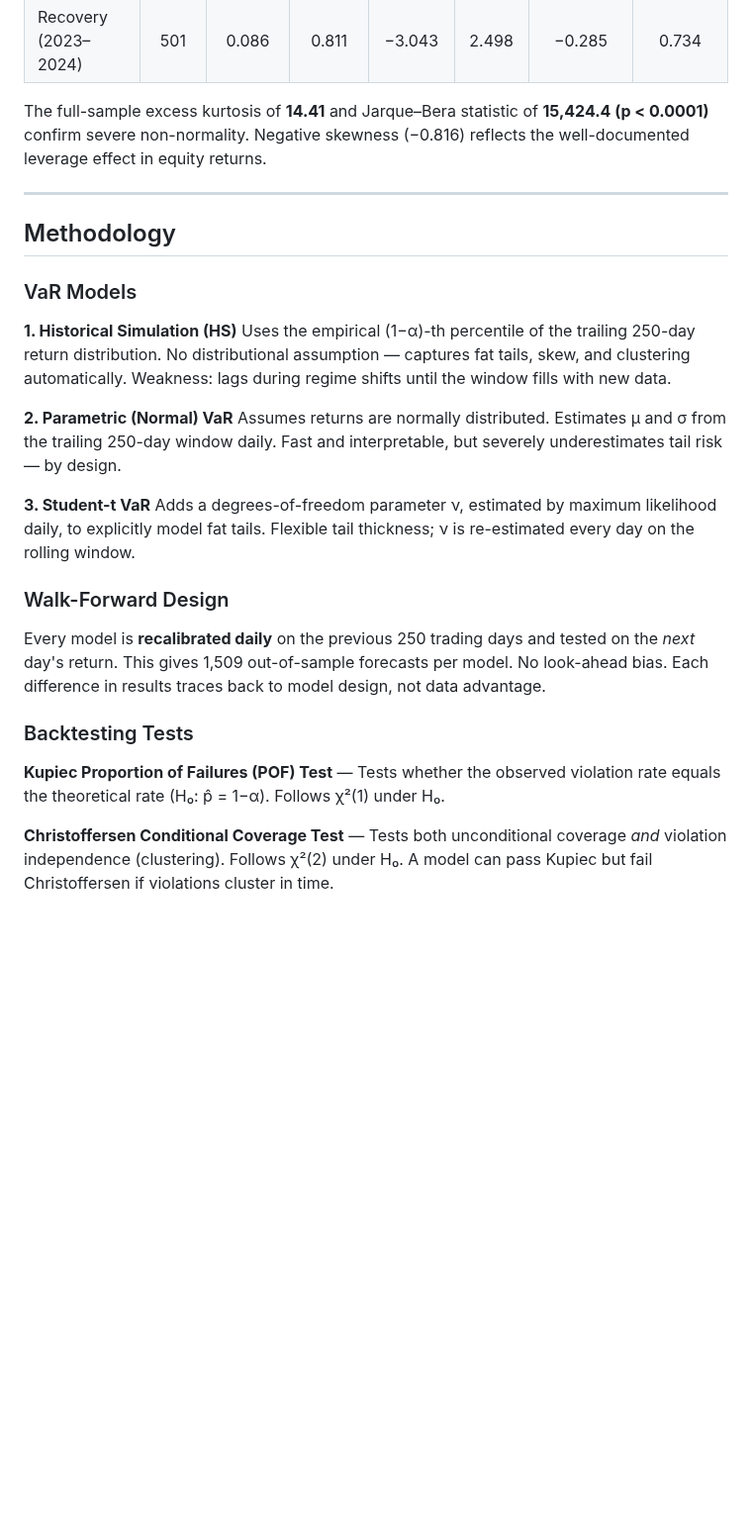
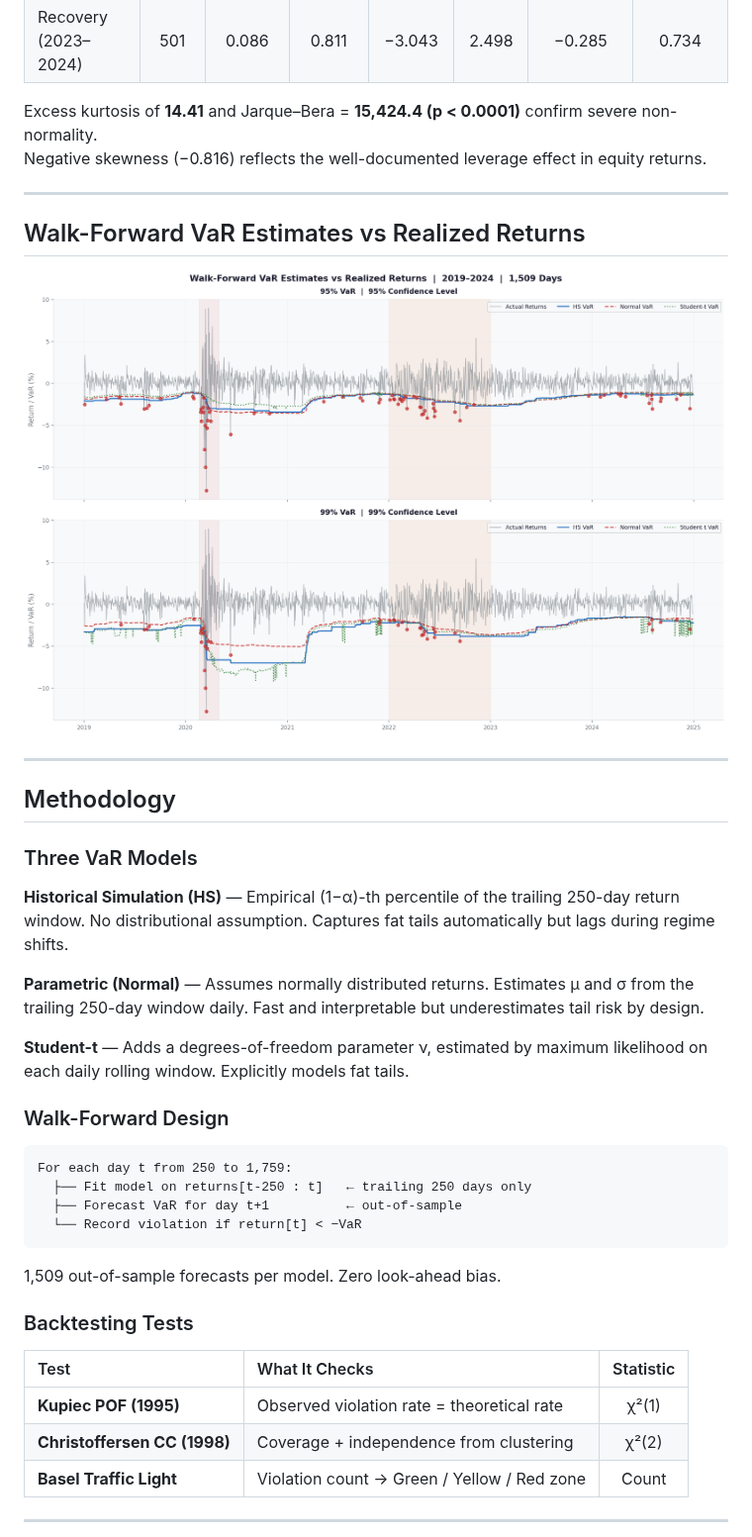
Before and after one commit to nirajneupane17/VaR-Backtesting-SR11-7, a Markdown page: README.md, the part around one of its changes. Shown at 99% size. GitHub-like rendering; pictures changed too: results/02_var_timeseries.png (added); blank space fills up the shorter version.

````diff
--- a/README.md
+++ b/README.md
@@ -61,34 +71,45 @@ Unlike most backtesting studies that calibrate once over a fixed period, this st
 | Rate Hike Bear (2022) | 251 | −0.086 | 1.524 | −4.420 | 5.395 | −0.009 | 0.336 |
 | Recovery (2023–2024) | 501 | 0.086 | 0.811 | −3.043 | 2.498 | −0.285 | 0.734 |
 
-The full-sample excess kurtosis of **14.41** and Jarque–Bera statistic of **15,424.4 (p < 0.0001)** confirm severe non-normality. Negative skewness (−0.816) reflects the well-documented leverage effect in equity returns.
+Excess kurtosis of **14.41** and Jarque–Bera = **15,424.4 (p < 0.0001)** confirm severe non-normality.
+Negative skewness (−0.816) reflects the well-documented leverage effect in equity returns.
+
+---
+
+## Walk-Forward VaR Estimates vs Realized Returns
+
+![VaR Time Series](results/02_var_timeseries.png)
 
 ---
 
 ## Methodology
 
-### VaR Models
+### Three VaR Models
 
-**1. Historical Simulation (HS)**
-Uses the empirical (1−α)-th percentile of the trailing 250-day return distribution.
-No distributional assumption — captures fat tails, skew, and clustering automatically.
-Weakness: lags during regime shifts until the window fills with new data.
+**Historical Simulation (HS)** — Empirical (1−α)-th percentile of the trailing 250-day return window. No distributional assumption. Captures fat tails automatically but lags during regime shifts.
 
-**2. Parametric (Normal) VaR**
-Assumes returns are normally distributed. Estimates μ and σ from the trailing 250-day window daily.
-Fast and interpretable, but severely underestimates tail risk — by design.
+**Parametric (Normal)** — Assumes normally distributed returns. Estimates μ and σ from the trailing 250-day window daily. Fast and interpretable but underestimates tail risk by design.
 
-**3. Student-t VaR**
-Adds a degrees-of-freedom parameter ν, estimated by maximum likelihood daily, to explicitly model fat tails.
-Flexible tail thickness; ν is re-estimated every day on the rolling window.
+**Student-t** — Adds a degrees-of-freedom parameter ν, estimated by maximum likelihood on each daily rolling window. Explicitly models fat tails.
 
 ### Walk-Forward Design
 
-Every model is **recalibrated daily** on the previous 250 trading days and tested on the *next* day's return. This gives 1,509 out-of-sample forecasts per model. No look-ahead bias. Each difference in results traces back to model design, not data advantage.
+```
+For each day t from 250 to 1,759:
+  ├── Fit model on returns[t-250 : t]   ← trailing 250 days only
+  ├── Forecast VaR for day t+1          ← out-of-sample
+  └── Record violation if return[t] < −VaR
+```
+
+1,509 out-of-sample forecasts per model. Zero look-ahead bias.
 
 ### Backtesting Tests
 
-**Kupiec Proportion of Failures (POF) Test** — Tests whether the observed violation rate equals the theoretical rate (H₀: p̂ = 1−α). Follows χ²(1) under H₀.
+| Test | What It Checks | Statistic |
+|:---|:---|:---:|
+| **Kupiec POF (1995)** | Observed violation rate = theoretical rate | χ²(1) |
+| **Christoffersen CC (1998)** | Coverage + independence from clustering | χ²(2) |
+| **Basel Traffic Light** | Violation count → Green / Yellow / Red zone | Count |
 
-**Christoffersen Conditional Coverage Test** — Tests both unconditional coverage *and* violation independence (clustering). Follows χ²(2) under H₀. A model can pass Kupiec but fail Christoffersen if violations cluster in time.
+---
 
````
Also changed, not shown: other parts of README.md (+111 -96 lines), results/01_sp500_returns.png (added), results/03_backtesting_dashboard.png (added), results/04_violation_analysis.png (added), results/05_model_summary.png (added).
